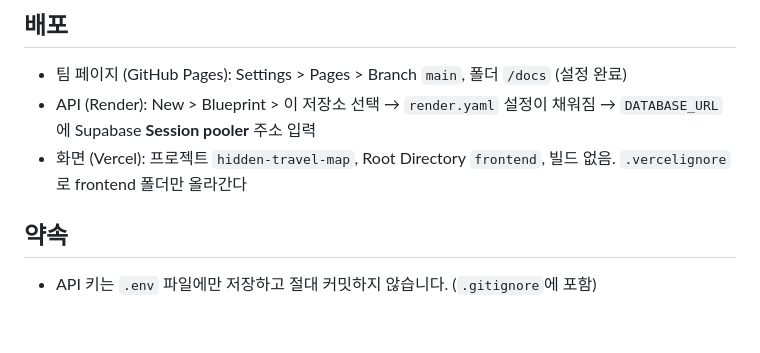
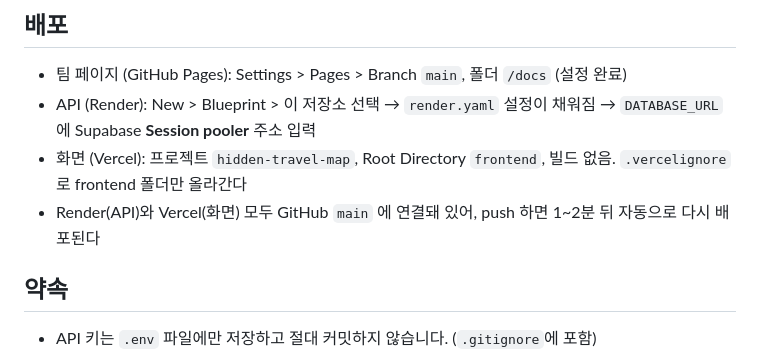
Before and after one commit to KuJae/hidden-travel-map, a Markdown page: README.md, the part around the change. Rendered like a GitHub page; blank space fills up the shorter version.

Commit message:
docs: Vercel 자동 배포 연결 반영
Co-Authored-By: Claude Opus 5.5 <noreply@anthropic.com>

```diff
--- a/README.md
+++ b/README.md
@@ -67,6 +67,7 @@ cp .env.example .env               # 그다음 .env 에 키를 채운다
 - 팀 페이지 (GitHub Pages): Settings > Pages > Branch `main`, 폴더 `/docs` (설정 완료)
 - API (Render): New > Blueprint > 이 저장소 선택 → `render.yaml` 설정이 채워짐 → `DATABASE_URL`에 Supabase **Session pooler** 주소 입력
 - 화면 (Vercel): 프로젝트 `hidden-travel-map`, Root Directory `frontend`, 빌드 없음. `.vercelignore` 로 frontend 폴더만 올라간다
+- Render(API)와 Vercel(화면) 모두 GitHub `main` 에 연결돼 있어, push 하면 1~2분 뒤 자동으로 다시 배포된다
 
 ## 약속
 
```
Also changed, not shown: CLAUDE.md (+1 -1 lines).
